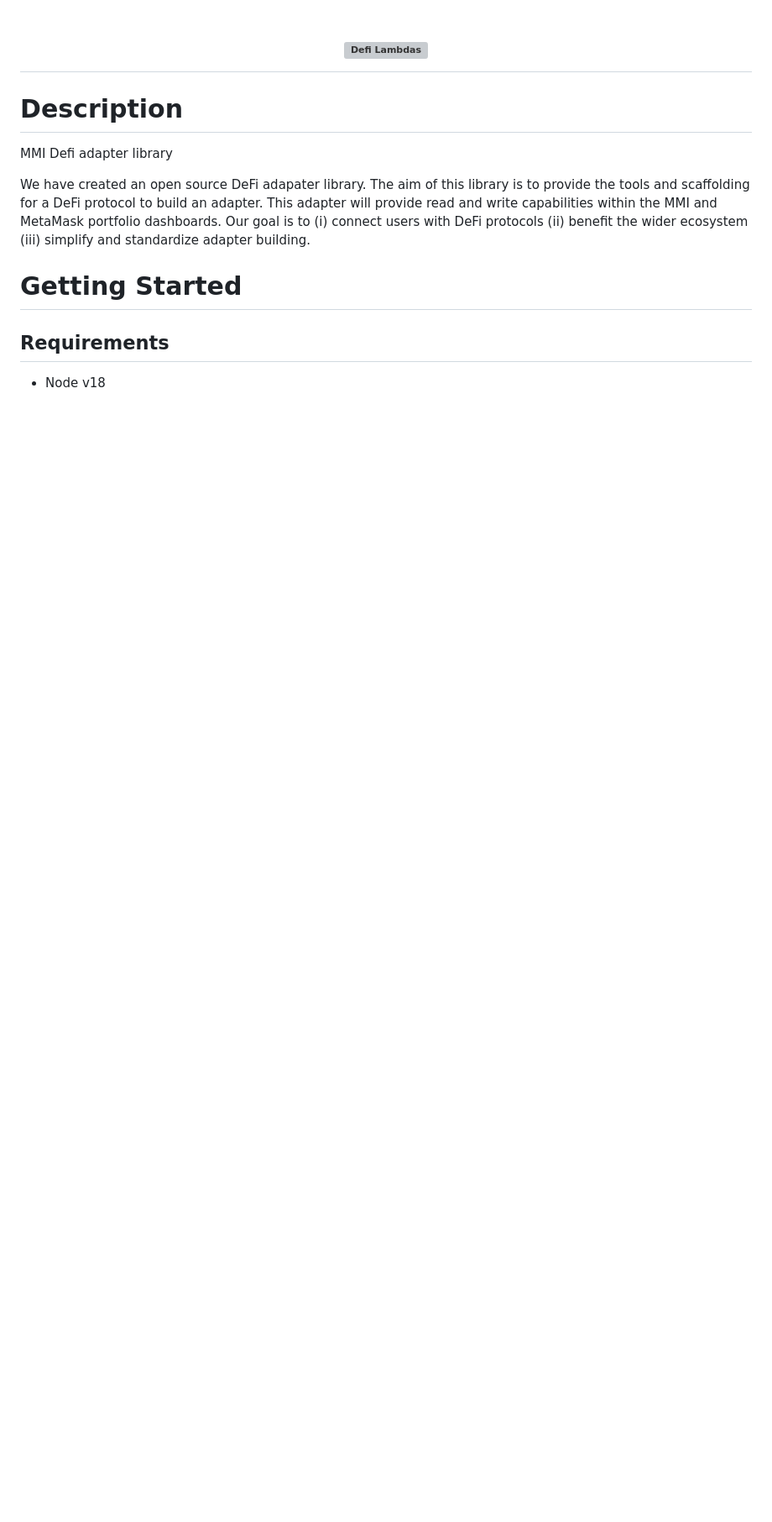
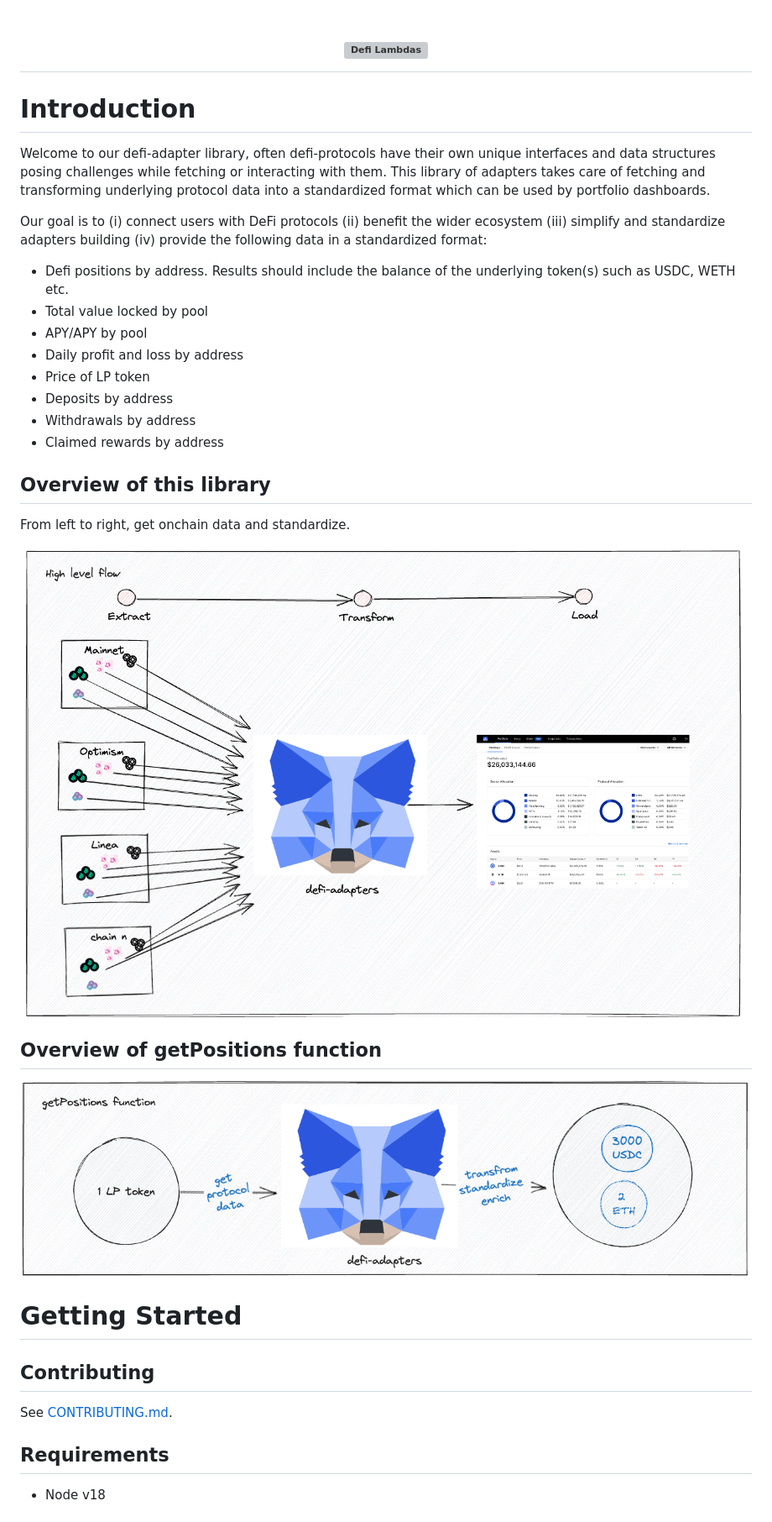
Before and after one commit to consensys-vertical-apps/mmi-defi-adapters, a Markdown page: README.md, the part around one of its changes. Shown at 84% size. Drawn GitHub-style; pictures changed too: get-positions.png (added), high-level.png (added); blank space fills up the shorter version; grey boxes are pictures that could not be loaded.

Commit message:
Mmi 3771 update documentation on read adapter repo (#26)

```diff
--- a/README.md
+++ b/README.md
@@ -6,14 +6,37 @@
     </b>
 </h1>
 
-# Description
+# Introduction
 
-MMI Defi adapter library
+Welcome to our defi-adapter library, often defi-protocols have their own unique interfaces and data structures posing challenges while fetching or interacting with them.
+This library of adapters takes care of fetching and transforming underlying protocol data into a standardized format which can be used by portfolio dashboards.
 
-We have created an open source DeFi adapater library. The aim of this library is to provide the tools and scaffolding for a DeFi protocol to build an adapter. This adapter will provide read and write capabilities within the MMI and MetaMask portfolio dashboards.
-Our goal is to (i) connect users with DeFi protocols (ii) benefit the wider ecosystem (iii) simplify and standardize adapter building.
+Our goal is to (i) connect users with DeFi protocols (ii) benefit the wider ecosystem (iii) simplify and standardize adapters building (iv) provide the following data in a standardized format:
+
+- Defi positions by address. Results should include the balance of the underlying token(s) such as USDC, WETH etc.
+- Total value locked by pool
+- APY/APY by pool
+- Daily profit and loss by address
+- Price of LP token
+- Deposits by address
+- Withdrawals by address
+- Claimed rewards by address
+
+## Overview of this library
+
+From left to right, get onchain data and standardize.
+
+![Alt text](high-level.png)
+
+## Overview of getPositions function
+
+![Alt text](get-positions.png)
 
 # Getting Started
+
+## Contributing
+
+See [CONTRIBUTING.md](CONTRIBUTING.md).
 
 ## Requirements
 
```
Also changed, not shown: other parts of README.md (+23 -27 lines), CONTRIBUTING.md (+18 -0 lines), NON-CLI-ADAPTER.md (added, +23 -0 lines), 2 other files.
